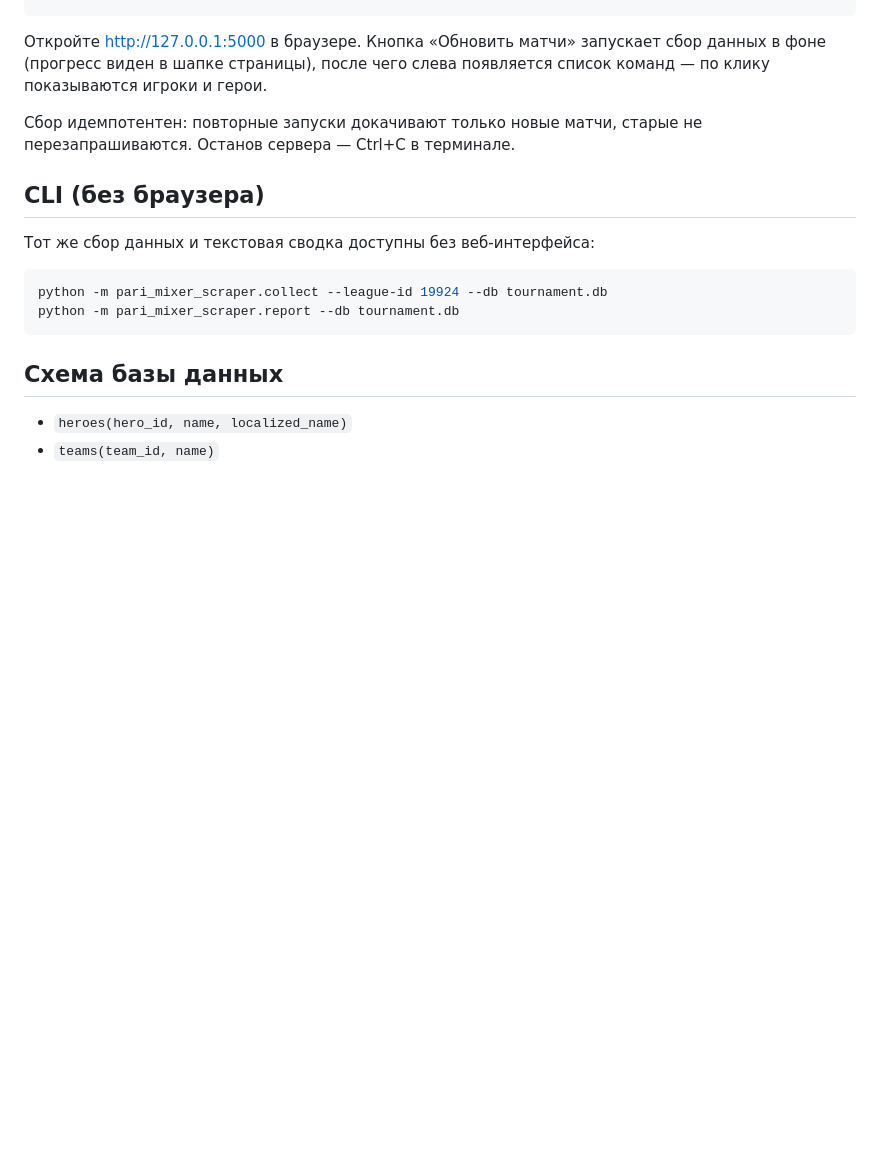
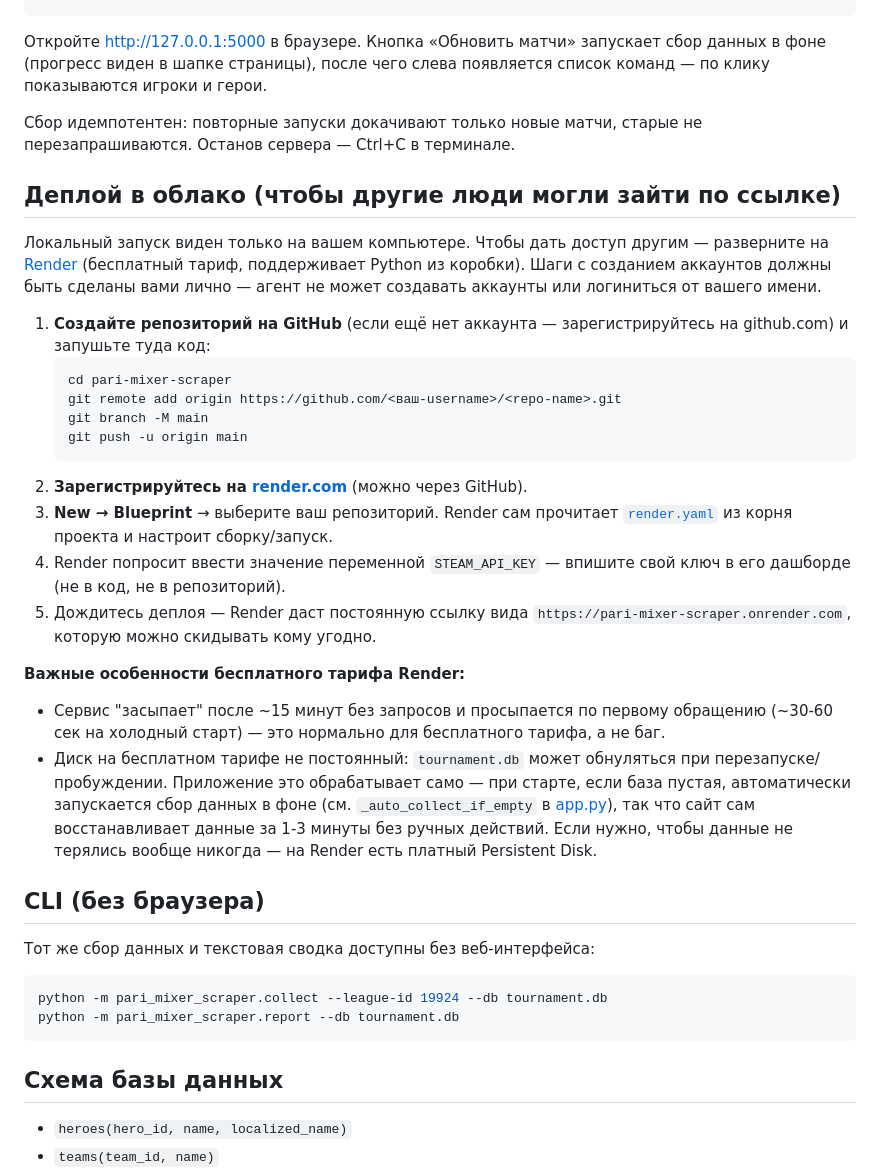
Before and after one commit to nolovedeepweb111/pari-mixer-scraper, a Markdown page: README.md, the part around the change. GitHub-like rendering; blank space fills up the shorter version.

Commit message:
Document cloud deployment steps for Render
Co-Authored-By: Claude Sonnet 5 <noreply@anthropic.com>

````diff
--- a/README.md
+++ b/README.md
@@ -68,6 +68,41 @@ cd pari-mixer-scraper
 Сбор идемпотентен: повторные запуски докачивают только новые матчи, старые
 не перезапрашиваются. Останов сервера — Ctrl+C в терминале.
 
+## Деплой в облако (чтобы другие люди могли зайти по ссылке)
+
+Локальный запуск виден только на вашем компьютере. Чтобы дать доступ другим —
+разверните на [Render](https://render.com) (бесплатный тариф, поддерживает
+Python из коробки). Шаги с созданием аккаунтов должны быть сделаны вами лично
+— агент не может создавать аккаунты или логиниться от вашего имени.
+
+1. **Создайте репозиторий на GitHub** (если ещё нет аккаунта — зарегистрируйтесь
+   на github.com) и запушьте туда код:
+   ```bash
+   cd pari-mixer-scraper
+   git remote add origin https://github.com/<ваш-username>/<repo-name>.git
+   git branch -M main
+   git push -u origin main
+   ```
+2. **Зарегистрируйтесь на [render.com](https://render.com)** (можно через GitHub).
+3. **New → Blueprint** → выберите ваш репозиторий. Render сам прочитает
+   [`render.yaml`](render.yaml) из корня проекта и настроит сборку/запуск.
+4. Render попросит ввести значение переменной `STEAM_API_KEY` — впишите свой
+   ключ в его дашборде (не в код, не в репозиторий).
+5. Дождитесь деплоя — Render даст постоянную ссылку вида
+   `https://pari-mixer-scraper.onrender.com`, которую можно скидывать кому угодно.
+
+**Важные особенности бесплатного тарифа Render:**
+- Сервис "засыпает" после ~15 минут без запросов и просыпается по первому
+  обращению (~30-60 сек на холодный старт) — это нормально для бесплатного
+  тарифа, а не баг.
+- Диск на бесплатном тарифе не постоянный: `tournament.db` может обнуляться
+  при перезапуске/пробуждении. Приложение это обрабатывает само — при
+  старте, если база пустая, автоматически запускается сбор данных в фоне
+  (см. `_auto_collect_if_empty` в [app.py](app.py)), так что сайт сам
+  восстанавливает данные за 1-3 минуты без ручных действий. Если нужно,
+  чтобы данные не терялись вообще никогда — на Render есть платный
+  Persistent Disk.
+
 ## CLI (без браузера)
 
 Тот же сбор данных и текстовая сводка доступны без веб-интерфейса:
````
